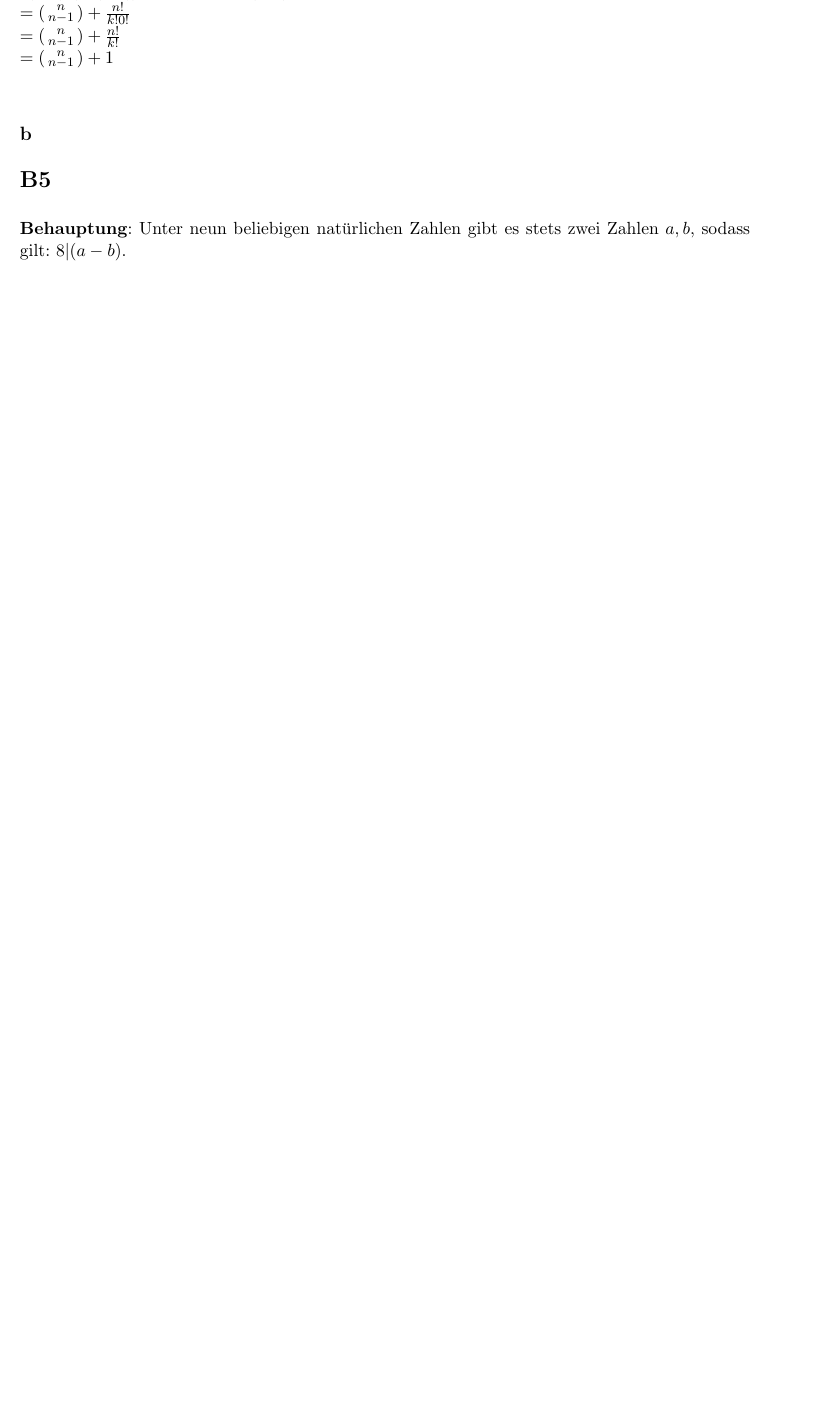
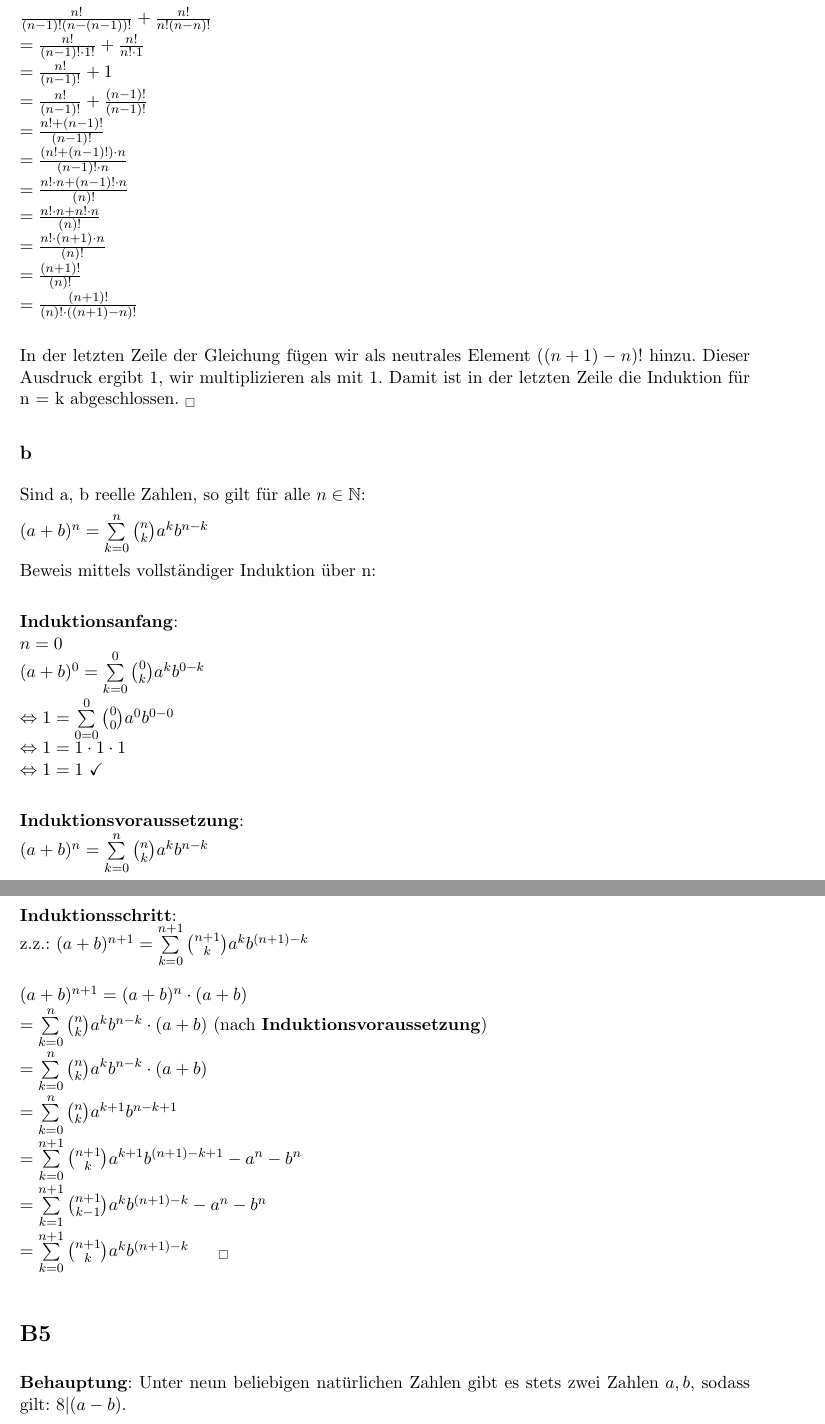
Before and after one commit to lenza/mathe1, a LaTeX problem sheet (blatt09/mathe1-uebungsblatt_09.tex): part of page 1 of 2 before the commit and two parts of pages 2 and 3 of 4 after it, the two joined at a grey line, cut so that both start at the same text, the shorter picture padded with empty space. Compiled offline with pdfLaTeX.

Commit message:
Fügt hinzu: H21a + H21b komplett.

```diff
--- a/blatt09/mathe1-uebungsblatt_09.tex
+++ b/blatt09/mathe1-uebungsblatt_09.tex
@@ -67,12 +21,0 @@ $
-\frac{n!}{k!(n-k)!}\\
-= (\begin{smallmatrix}
-n\\n-1
-\end{smallmatrix} ) +
-\frac{n!}{k!0!}\\ = (
-\begin{smallmatrix}
-n\\n-1
-\end{smallmatrix} ) +
-\frac{n!}{k!}\\
-= ( \begin{smallmatrix}
-n\\n-1
-\end{smallmatrix} ) + 1$\\
@@ -79,5 +56,47 @@ n\\n-1
+$\frac{n!}{(n-1)!(n-(n-1))!} + \frac{n!}{n!(n-n)!}$ \\
+$= \frac{n!}{(n-1)! \cdot 1!} + \frac{n!}{n!\cdot1}$ \\
+$= \frac{n!}{(n-1)!} + 1$ \\
+$= \frac{n!}{(n-1)!} + \frac{(n-1)!}{(n-1)!}$ \\
+$= \frac{n! + (n-1)!}{(n-1)!}$ \\
+$= \frac{(n! + (n-1)!)\cdot n}{(n-1)!\cdot n}$ \\
+$= \frac{n! \cdot n + (n-1)!\cdot n}{(n)!}$ \\
+$= \frac{n! \cdot n + n!\cdot n}{(n)!}$ \\
+$= \frac{n! \cdot (n+1)\cdot n}{(n)!}$ \\
+$= \frac{(n+1)!}{(n)!}$ \\
+$= \frac{(n+1)!}{(n)! \cdot ((n+1)-n)!}$ \\
+
+In der letzten Zeile der Gleichung fügen wir als neutrales Element $((n+1)-n)!$ hinzu. Dieser Ausdruck ergibt 1, wir multiplizieren als mit 1. Damit ist in der letzten Zeile die Induktion für n = k abgeschlossen.   $_{\Box}$
+
 
 \subsection*{b}
+Sind a, b reelle Zahlen, so gilt für alle $n \in \mathbb{N}$:
+
+$(a + b)^n = \sum \limits_{k=0}^{n}\binom{n}{k}a^kb^{n-k}$
+
+Beweis mittels vollständiger Induktion über n: \\
+
+\textbf{Induktionsanfang}: \\
+$ n = 0$ \\
+$(a + b)^0 = \sum \limits_{k=0}^{0}\binom{0}{k}a^kb^{0-k}$ \\
+$\Leftrightarrow 1 = \sum \limits_{0=0}^{0}\binom{0}{0}a^0b^{0-0}$ \\
+$\Leftrightarrow 1 = 1 \cdot 1 \cdot 1$ \\
+$\Leftrightarrow 1 = 1$   \checkmark \\
+
+\textbf{Induktionsvoraussetzung}: \\
+$(a + b)^n = \sum \limits_{k=0}^{n}\binom{n}{k}a^kb^{n-k}$ \\
+
+\newpage
+\textbf{Induktionsschritt}: \\
+z.z.: $(a + b)^{n+1} = \sum \limits_{k=0}^{n+1}\binom{n+1}{k}a^kb^{(n+1)-k}$ \\
+
+$(a + b)^{n+1} = (a + b)^n \cdot (a+b)$ \\
+$= \sum \limits_{k=0}^{n}\binom{n}{k}a^kb^{n-k} \cdot (a+b)$  (nach \textbf{Induktionsvoraussetzung}) \\
+$= \sum \limits_{k=0}^{n}\binom{n}{k}a^kb^{n-k} \cdot (a+b)$ \\
+$= \sum \limits_{k=0}^{n}\binom{n}{k}a^{k+1}b^{n-k+1}$ \\
+$= \sum \limits_{k=0}^{n+1}\binom{n+1}{k}a^{k+1}b^{(n+1)-k+1} - a^n - b^n$ \\
+$= \sum \limits_{k=1}^{n+1}\binom{n+1}{k-1}a^{k}b^{(n+1)-k} - a^n - b^n$ \\
+$= \sum \limits_{k=0}^{n+1}\binom{n+1}{k}a^{k}b^{(n+1)-k}$    $~~~~_{\Box}$\\
+
 
 \section*{B5}
 \textbf{Behauptung}: Unter neun beliebigen natürlichen Zahlen gibt es stets zwei Zahlen $a,b$, sodass gilt: $8|(a-b)$.\\
```
Also changed, not shown: blatt09/mathe1-uebungsblatt_09.tex (79 more changed lines).
